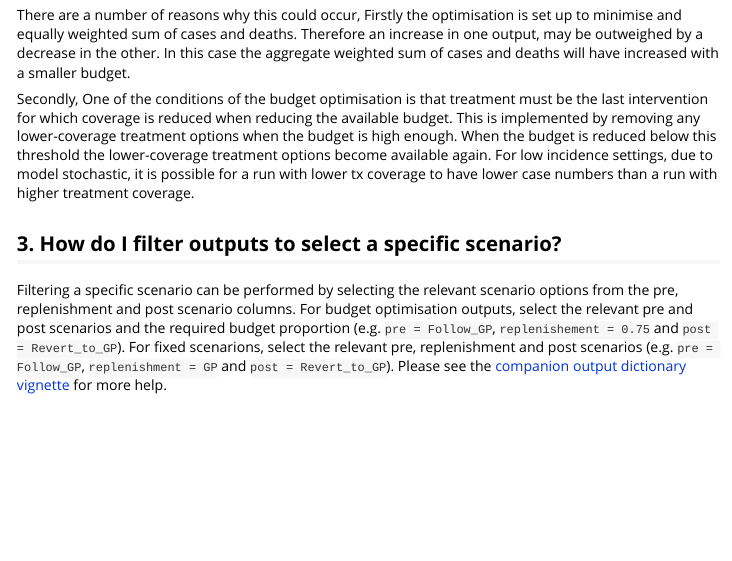
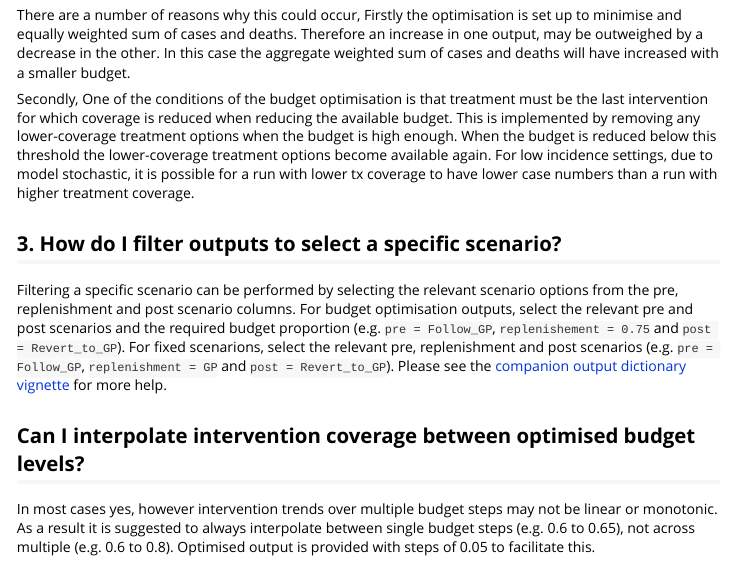
Before and after one commit to mrc-ide/gf, an R Markdown document (vignettes/FAQs.Rmd): the page in a window 1100 px wide, from 340 px down. Rendered offline with R 4.5, knitr and Pandoc, with nearby package versions.

Commit message:
Update FAQs for interpolation

```diff
--- a/vignettes/FAQs.Rmd
+++ b/vignettes/FAQs.Rmd
@@ -49,3 +49,11 @@ required budget proportion (e.g. `pre = Follow_GP`, `replenishement = 0.75` and
 replenishment and post scenarios (e.g. `pre = Follow_GP`, `replenishment = GP`
 and `post = Revert_to_GP`). Please see the
 [companion  output dictionary vignette](Output_dictionary.html) for more help.
+
+## Can I interpolate intervention coverage between optimised budget levels?
+
+In most cases yes, however intervention trends over multiple budget steps may
+not be linear or monotonic. As a result it is suggested to always interpolate
+between single budget steps (e.g. 0.6 to 0.65), not across multiple
+(e.g. 0.6 to 0.8). Optimised output is provided with steps of 0.05 to
+facilitate this.
```
